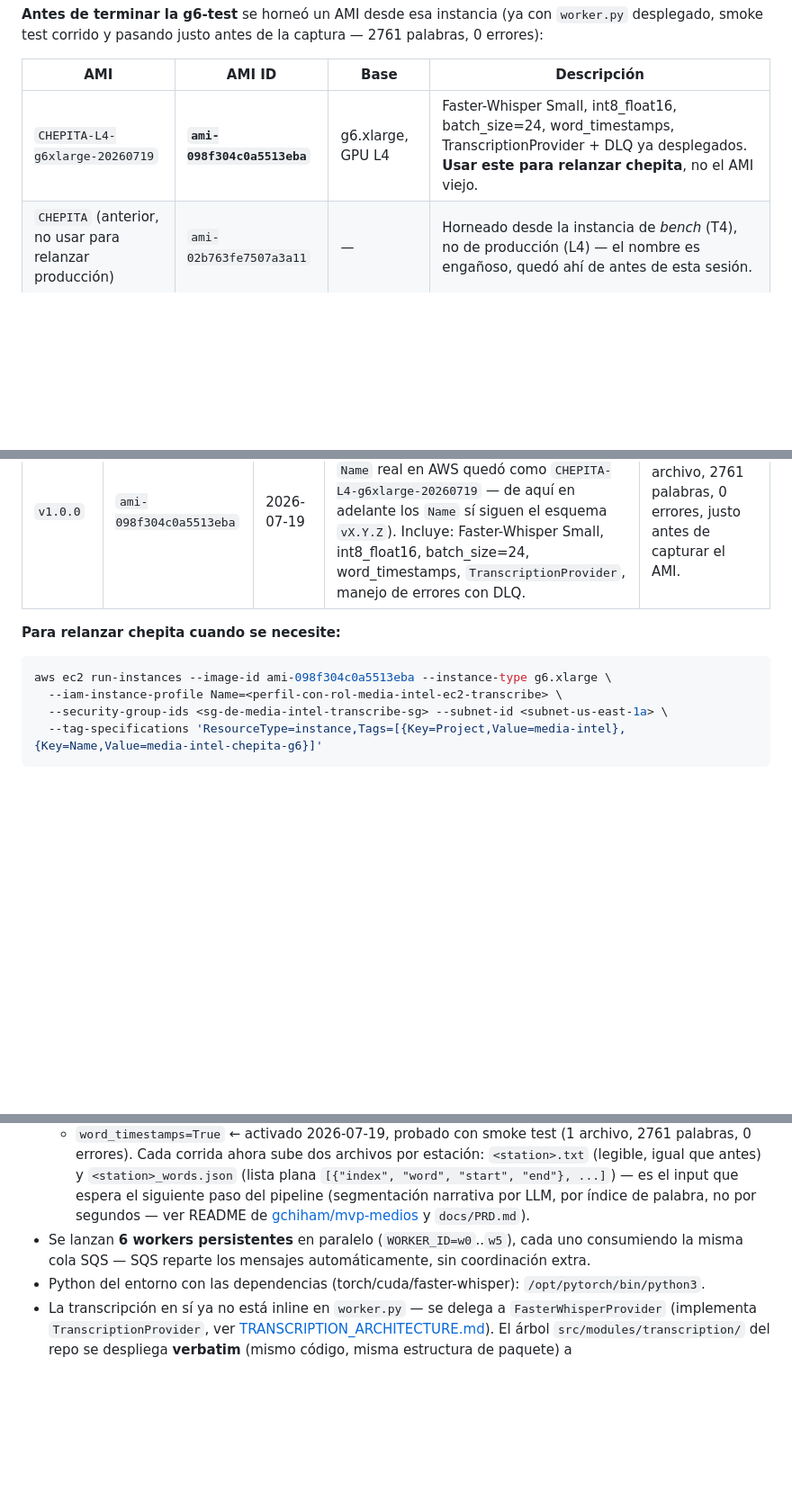
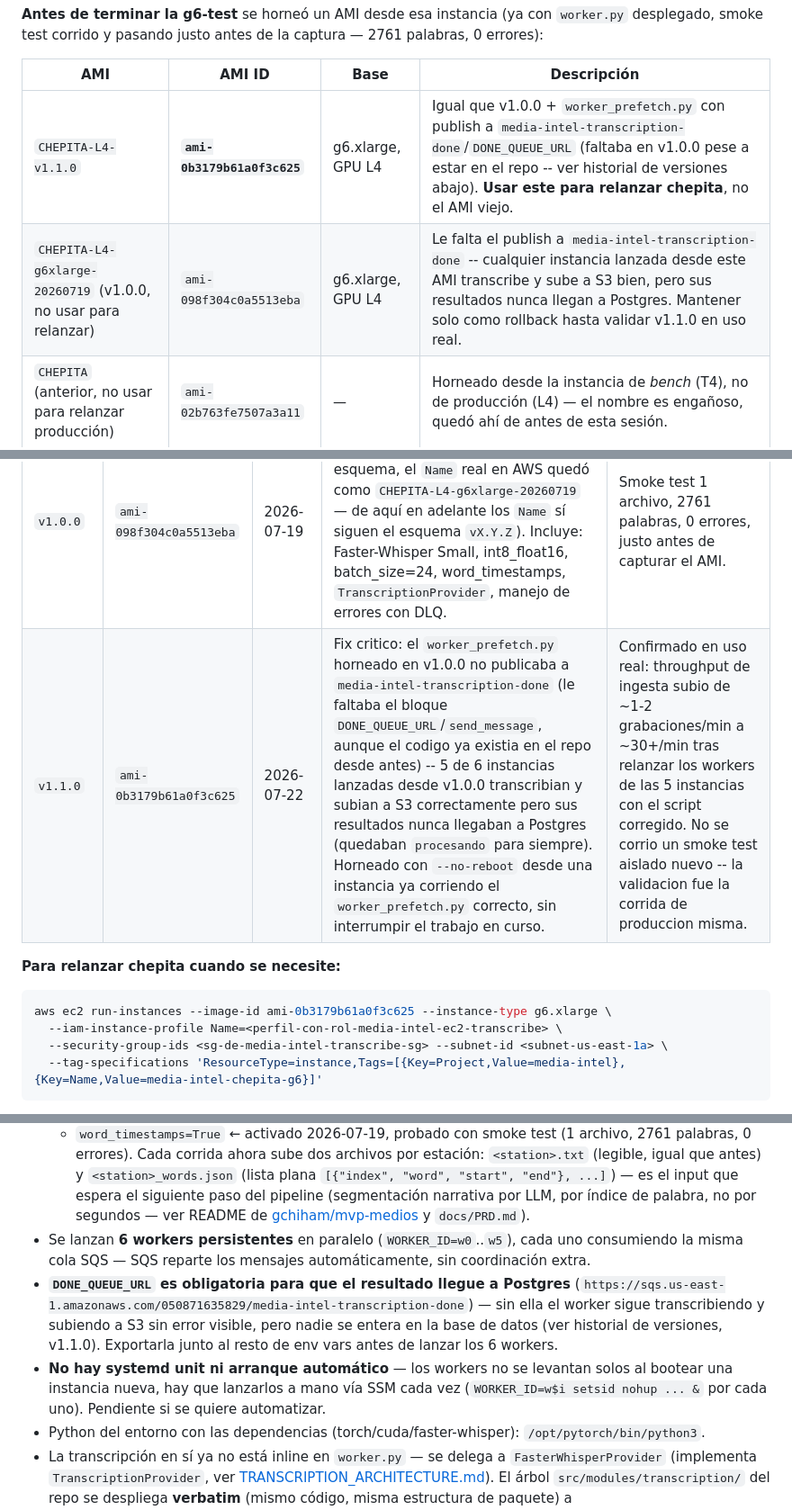
Before and after one commit to gchiham/media-intelligence-platform, a Markdown page: docs/INFRASTRUCTURE.md, 3 parts joined by grey strips. Shown at 90% size. GitHub-like rendering; blank space fills up the shorter version.

Commit message:
Document CHEPITA-L4-v1.1.0 AMI fixing missing done-queue publish
v1.0.0's baked worker_prefetch.py predated the DONE_QUEUE_URL/publish
code (even though it already existed in this repo's scripts/), so 5 of
6 chepita instances launched from it transcribed and uploaded to S3
fine but never reported results back to Postgres. v1.1.0 is baked from
an instance already running the correct script.

Co-Authored-By: Claude Sonnet 5 <noreply@anthropic.com>

````diff
--- a/docs/INFRASTRUCTURE.md
+++ b/docs/INFRASTRUCTURE.md
@@ -21,7 +21,8 @@ Cuenta AWS: `050871635829` (usuario `media-intelligence-dev`). Región: `us-east
 
 | AMI | AMI ID | Base | Descripción |
 |---|---|---|---|
-| `CHEPITA-L4-g6xlarge-20260719` | **`ami-098f304c0a5513eba`** | g6.xlarge, GPU L4 | Faster-Whisper Small, int8_float16, batch_size=24, word_timestamps, TranscriptionProvider + DLQ ya desplegados. **Usar este para relanzar chepita**, no el AMI viejo. |
+| `CHEPITA-L4-v1.1.0` | **`ami-0b3179b61a0f3c625`** | g6.xlarge, GPU L4 | Igual que v1.0.0 + `worker_prefetch.py` con publish a `media-intel-transcription-done`/`DONE_QUEUE_URL` (faltaba en v1.0.0 pese a estar en el repo -- ver historial de versiones abajo). **Usar este para relanzar chepita**, no el AMI viejo. |
+| `CHEPITA-L4-g6xlarge-20260719` (v1.0.0, no usar para relanzar) | `ami-098f304c0a5513eba` | g6.xlarge, GPU L4 | Le falta el publish a `media-intel-transcription-done` -- cualquier instancia lanzada desde este AMI transcribe y sube a S3 bien, pero sus resultados nunca llegan a Postgres. Mantener solo como rollback hasta validar v1.1.0 en uso real. |
 | `CHEPITA` (anterior, no usar para relanzar producción) | `ami-02b763fe7507a3a11` | — | Horneado desde la instancia de *bench* (T4), no de producción (L4) — el nombre es engañoso, quedó ahí de antes de esta sesión. |
 
 ### Versionado de AMIs
@@ -48,10 +49,11 @@ Semver (`vMAJOR.MINOR.PATCH`) en el **Name** del AMI — es el único campo conf
 | Versión | AMI ID | Fecha | Qué cambió | Validación |
 |---|---|---|---|---|
 | `v1.0.0` | `ami-098f304c0a5513eba` | 2026-07-19 | Primera versión versionada formalmente (horneada antes de este esquema, el `Name` real en AWS quedó como `CHEPITA-L4-g6xlarge-20260719` — de aquí en adelante los `Name` sí siguen el esquema `vX.Y.Z`). Incluye: Faster-Whisper Small, int8_float16, batch_size=24, word_timestamps, `TranscriptionProvider`, manejo de errores con DLQ. | Smoke test 1 archivo, 2761 palabras, 0 errores, justo antes de capturar el AMI. |
+| `v1.1.0` | `ami-0b3179b61a0f3c625` | 2026-07-22 | Fix critico: el `worker_prefetch.py` horneado en v1.0.0 no publicaba a `media-intel-transcription-done` (le faltaba el bloque `DONE_QUEUE_URL`/`send_message`, aunque el codigo ya existia en el repo desde antes) -- 5 de 6 instancias lanzadas desde v1.0.0 transcribian y subian a S3 correctamente pero sus resultados nunca llegaban a Postgres (quedaban `procesando` para siempre). Horneado con `--no-reboot` desde una instancia ya corriendo el `worker_prefetch.py` correcto, sin interrumpir el trabajo en curso. | Confirmado en uso real: throughput de ingesta subio de ~1-2 grabaciones/min a ~30+/min tras relanzar los workers de las 5 instancias con el script corregido. No se corrio un smoke test aislado nuevo -- la validacion fue la corrida de produccion misma. |
 
 **Para relanzar chepita cuando se necesite:**
 ```bash
-aws ec2 run-instances --image-id ami-098f304c0a5513eba --instance-type g6.xlarge \
+aws ec2 run-instances --image-id ami-0b3179b61a0f3c625 --instance-type g6.xlarge \
   --iam-instance-profile Name=<perfil-con-rol-media-intel-ec2-transcribe> \
   --security-group-ids <sg-de-media-intel-transcribe-sg> --subnet-id <subnet-us-east-1a> \
   --tag-specifications 'ResourceType=instance,Tags=[{Key=Project,Value=media-intel},{Key=Name,Value=media-intel-chepita-g6}]'
@@ -79,6 +81,8 @@ aws ssm get-command-invocation --command-id <id> --instance-id <nuevo-instance-i
   - Prefetch activo (un hilo adicional, `Queue(maxsize=1)`, sin descargas duplicadas, limpieza automática de temporales)
   - `word_timestamps=True` ← activado 2026-07-19, probado con smoke test (1 archivo, 2761 palabras, 0 errores). Cada corrida ahora sube dos archivos por estación: `<station>.txt` (legible, igual que antes) y `<station>_words.json` (lista plana `[{"index", "word", "start", "end"}, ...]`) — es el input que espera el siguiente paso del pipeline (segmentación narrativa por LLM, por índice de palabra, no por segundos — ver README de [gchiham/mvp-medios](https://github.com/gchiham/mvp-medios) y `docs/PRD.md`).
 - Se lanzan **6 workers persistentes** en paralelo (`WORKER_ID=w0`..`w5`), cada uno consumiendo la misma cola SQS — SQS reparte los mensajes automáticamente, sin coordinación extra.
+- **`DONE_QUEUE_URL` es obligatoria para que el resultado llegue a Postgres** (`https://sqs.us-east-1.amazonaws.com/050871635829/media-intel-transcription-done`) — sin ella el worker sigue transcribiendo y subiendo a S3 sin error visible, pero nadie se entera en la base de datos (ver historial de versiones, v1.1.0). Exportarla junto al resto de env vars antes de lanzar los 6 workers.
+- **No hay systemd unit ni arranque automático** — los workers no se levantan solos al bootear una instancia nueva, hay que lanzarlos a mano vía SSM cada vez (`WORKER_ID=w$i setsid nohup ... &` por cada uno). Pendiente si se quiere automatizar.
 - Python del entorno con las dependencias (torch/cuda/faster-whisper): `/opt/pytorch/bin/python3`.
 - La transcripción en sí ya no está inline en `worker.py` — se delega a `FasterWhisperProvider` (implementa `TranscriptionProvider`, ver [TRANSCRIPTION_ARCHITECTURE.md](TRANSCRIPTION_ARCHITECTURE.md)). El árbol `src/modules/transcription/` del repo se despliega **verbatim** (mismo código, misma estructura de paquete) a `/home/ubuntu/app/src/modules/transcription/...`, y `worker.py` hace `sys.path.insert(0, "/home/ubuntu/app")` antes de importar. Desplegado y validado 2026-07-19 (smoke test idéntico al de antes del refactor).
 - Scripts de utilidad ya presentes en la instancia: `enqueue_10h.py`, `enqueue_20h.py` (encolan un set fijo de archivos de prueba), `analyze.py` (parsea `gpu.csv`/`sys.csv` de una corrida de benchmark), `run_batch.sh` / `run_batch_prefetch.sh` (arma una corrida completa: purga cola, encola, lanza monitoreo GPU/CPU + 6 workers, espera, resume resultado).
````
